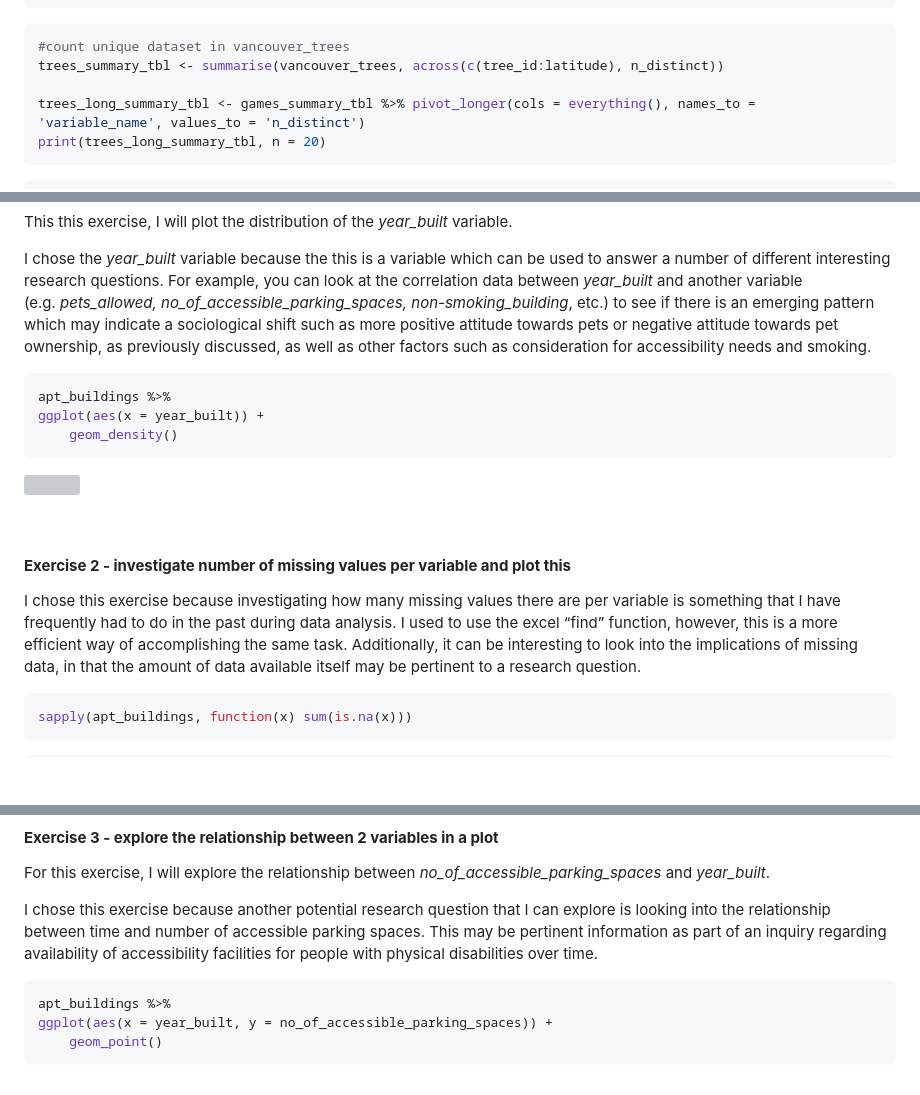
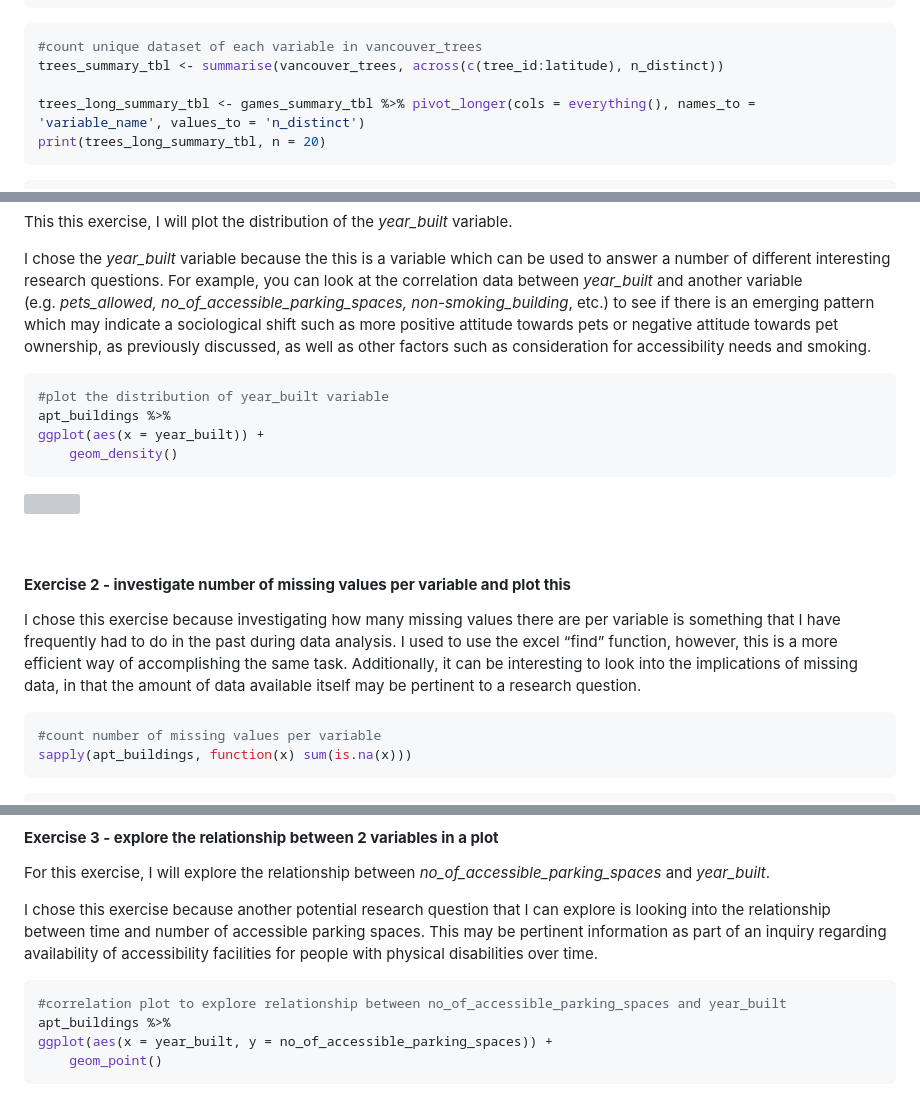
Before and after one commit to stat545ubc-2023/mda-April-UBC, a Markdown page: milestone_1.md, 3 parts joined by grey strips. Rendered like a GitHub page; blank space fills up the shorter version; grey boxes are pictures that could not be loaded.

````diff
--- a/milestone_1.md
+++ b/milestone_1.md
@@ -317,7 +317,7 @@ print(games_long_summary_tbl, n = 21)
     ## 21 discount_price                 2061
 
 ``` r
-#count unique dataset in vancouver_trees
+#count unique dataset of each variable in vancouver_trees
 trees_summary_tbl <- summarise(vancouver_trees, across(c(tree_id:latitude), n_distinct))
 
 trees_long_summary_tbl <- games_summary_tbl %>% pivot_longer(cols = everything(), names_to = 'variable_name', values_to = 'n_distinct')
@@ -398,6 +398,7 @@ pet ownership, as previously discussed, as well as other factors such as
 consideration for accessibility needs and smoking.
 
 ``` r
+#plot the distribution of year_built variable
 apt_buildings %>%
 ggplot(aes(x = year_built)) +
     geom_density()
@@ -418,6 +419,7 @@ missing data, in that the amount of data available itself may be
 pertinent to a research question.
 
 ``` r
+#count number of missing values per variable
 sapply(apt_buildings, function(x) sum(is.na(x)))
 ```
 
@@ -496,6 +498,7 @@ an inquiry regarding availability of accessibility facilities for people
 with physical disabilities over time.
 
 ``` r
+#correlation plot to explore relationship between no_of_accessible_parking_spaces and year_built
 apt_buildings %>%
 ggplot(aes(x = year_built, y = no_of_accessible_parking_spaces)) +
     geom_point()
````
Also changed, not shown: other parts of milestone_1.md (+4 -3 lines).
